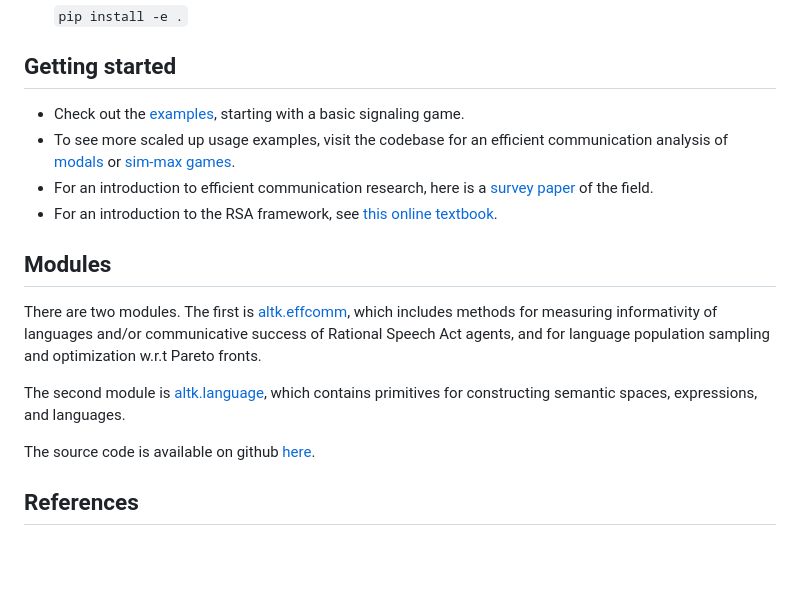
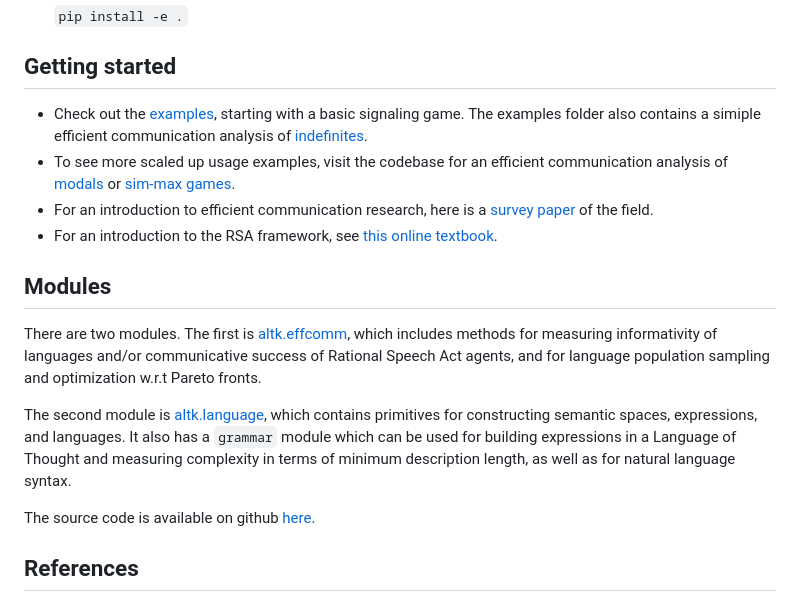
Before and after one commit to CLMBRs/ultk, a Markdown page: README.md, the part around the change. Rendered like a GitHub page; blank space fills up the shorter version.

Commit message:
Small indefinites update in README.md

```diff
--- a/README.md
+++ b/README.md
@@ -29,7 +29,7 @@ Read the [documentation](https://clmbr.shane.st/altk).
 
 ## Getting started
 
-- Check out the [examples](https://github.com/CLMBRs/altk/tree/main/src/examples), starting with a basic signaling game.
+- Check out the [examples](https://github.com/CLMBRs/altk/tree/main/src/examples), starting with a basic signaling game.  The examples folder also contains a simiple efficient communication analysis of [indefinites](https://github.com/CLMBRs/altk/tree/main/src/examples/indefinites).
 - To see more scaled up usage examples, visit the codebase for an efficient communication analysis of [modals](https://github.com/nathimel/modals-effcomm) or [sim-max games](https://github.com/nathimel/rdsg).
 - For an introduction to efficient communication research, here is a [survey paper](https://www.annualreviews.org/doi/abs/10.1146/annurev-linguistics-011817-045406) of the field.
 - For an introduction to the RSA framework, see [this online textbook](http://www.problang.org/).
@@ -38,7 +38,7 @@ Read the [documentation](https://clmbr.shane.st/altk).
 
 There are two modules. The first is [altk.effcomm](https://clmbr.shane.st/altk/altk/effcomm.html), which includes methods for measuring informativity of languages and/or communicative success of Rational Speech Act agents, and for language population sampling and optimization w.r.t Pareto fronts.
 
-The second module is [altk.language](https://clmbr.shane.st/altk/altk/language.html), which contains primitives for constructing semantic spaces, expressions, and languages.
+The second module is [altk.language](https://clmbr.shane.st/altk/altk/language.html), which contains primitives for constructing semantic spaces, expressions, and languages.  It also has a `grammar` module which can be used for building expressions in a Language of Thought and measuring complexity in terms of minimum description length, as well as for natural language syntax.
 
 The source code is available on github [here](https://github.com/CLMBRs/altk).
 
```
